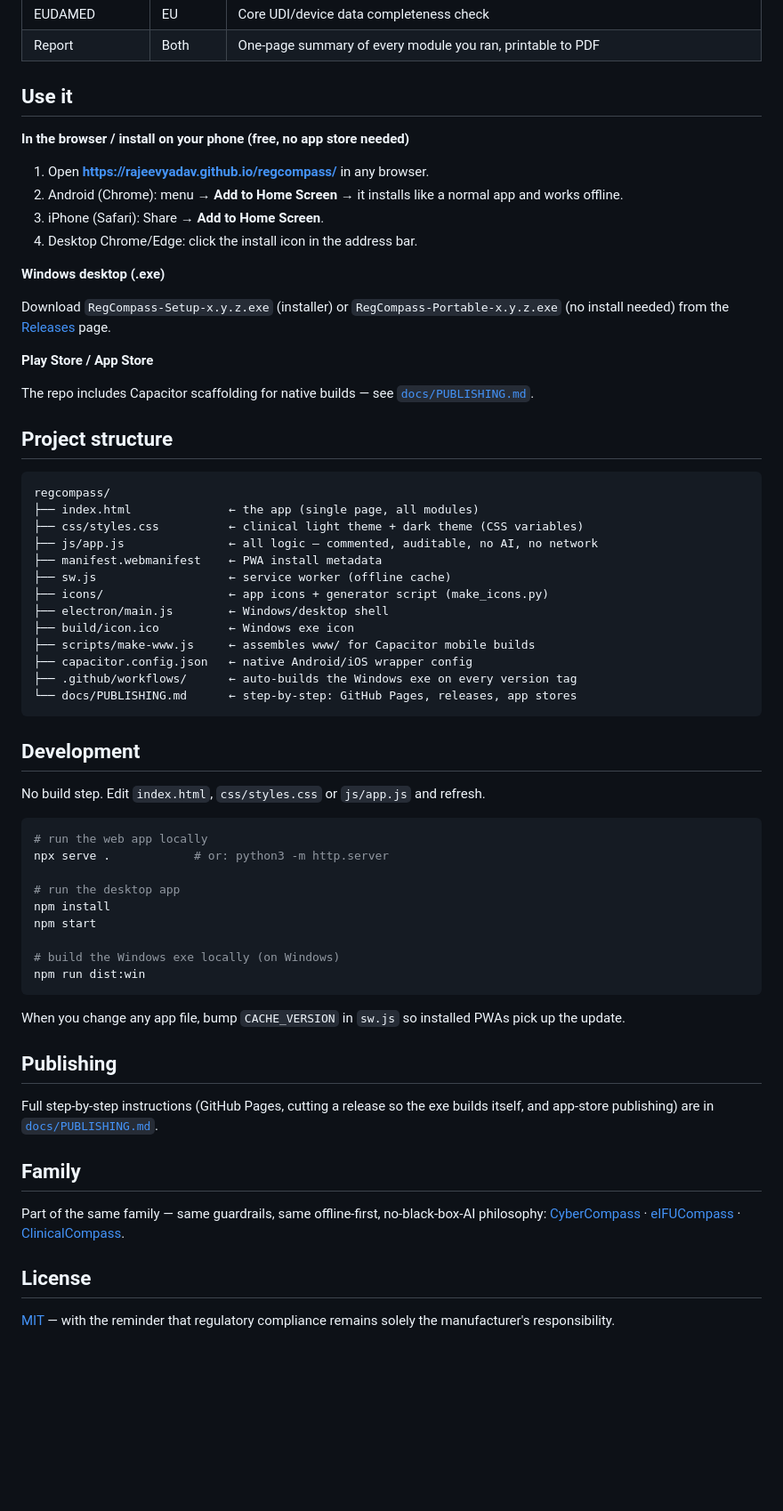
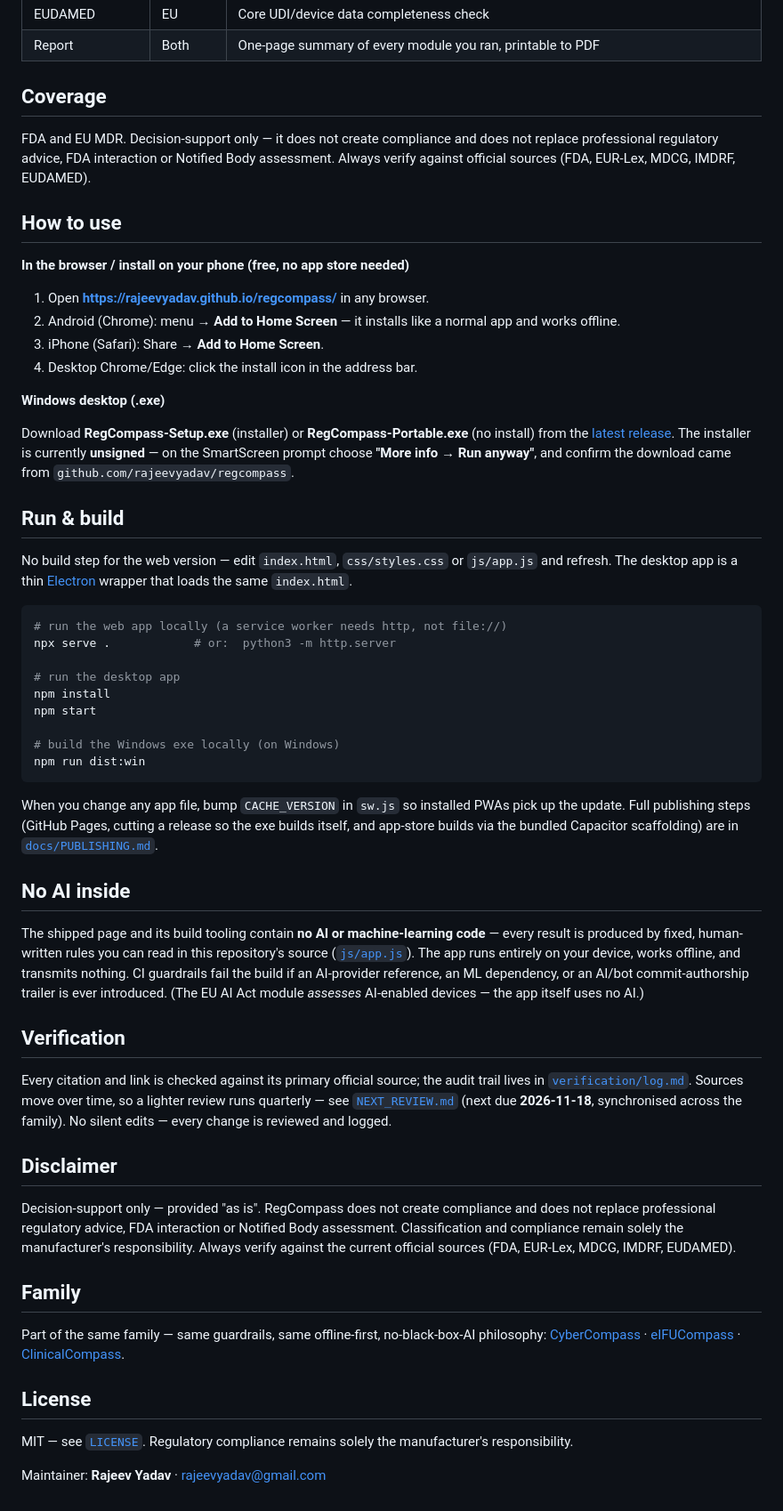
Before and after one commit to rajeevyadav/regcompass, a Markdown page: README.md, the part around one of its changes. Shown at 89% size. Drawn GitHub-style; blank space fills up the shorter version.

Commit message:
docs: harmonize README structure across the family (badges, sections, boilerplate) (#15)

````diff
--- a/README.md
+++ b/README.md
@@ -31,48 +30,39 @@ RegCompass contains **no artificial-intelligence or machine-learning code**. Eve
 | EUDAMED | EU | Core UDI/device data completeness check |
 | Report | Both | One-page summary of every module you ran, printable to PDF |
 
-## Use it
+## Coverage
+
+FDA and EU MDR. Decision-support only — it does not create compliance and does not replace
+professional regulatory advice, FDA interaction or Notified Body assessment. Always verify
+against official sources (FDA, EUR-Lex, MDCG, IMDRF, EUDAMED).
+
+## How to use
 
 **In the browser / install on your phone (free, no app store needed)**
 
 1. Open **https://rajeevyadav.github.io/regcompass/** in any browser.
-2. Android (Chrome): menu → **Add to Home Screen** → it installs like a normal app and works offline.
+2. Android (Chrome): menu → **Add to Home Screen** — it installs like a normal app and
+   works offline.
 3. iPhone (Safari): Share → **Add to Home Screen**.
 4. Desktop Chrome/Edge: click the install icon in the address bar.
 
 **Windows desktop (.exe)**
 
-Download `RegCompass-Setup-x.y.z.exe` (installer) or `RegCompass-Portable-x.y.z.exe` (no install needed) from the [Releases](../../releases) page.
+Download **RegCompass-Setup.exe** (installer) or **RegCompass-Portable.exe** (no install)
+from the [latest release](https://github.com/rajeevyadav/regcompass/releases/latest). The
+installer is currently **unsigned** — on the SmartScreen prompt choose
+**"More info → Run anyway"**, and confirm the download came from
+`github.com/rajeevyadav/regcompass`.
 
-**Play Store / App Store**
+## Run & build
 
-The repo includes Capacitor scaffolding for native builds — see [`docs/PUBLISHING.md`](docs/PUBLISHING.md).
-
-## Project structure
-
-```
-regcompass/
-├── index.html              ← the app (single page, all modules)
-├── css/styles.css          ← clinical light theme + dark theme (CSS variables)
-├── js/app.js               ← all logic — commented, auditable, no AI, no network
-├── manifest.webmanifest    ← PWA install metadata
-├── sw.js                   ← service worker (offline cache)
-├── icons/                  ← app icons + generator script (make_icons.py)
-├── electron/main.js        ← Windows/desktop shell
-├── build/icon.ico          ← Windows exe icon
-├── scripts/make-www.js     ← assembles www/ for Capacitor mobile builds
-├── capacitor.config.json   ← native Android/iOS wrapper config
-├── .github/workflows/      ← auto-builds the Windows exe on every version tag
-└── docs/PUBLISHING.md      ← step-by-step: GitHub Pages, releases, app stores
-```
-
-## Development
-
-No build step. Edit `index.html`, `css/styles.css` or `js/app.js` and refresh.
+No build step for the web version — edit `index.html`, `css/styles.css` or `js/app.js` and
+refresh. The desktop app is a thin [Electron](https://www.electronjs.org/) wrapper that
+loads the same `index.html`.
 
 ```bash
-# run the web app locally
-npx serve .            # or: python3 -m http.server
+# run the web app locally (a service worker needs http, not file://)
+npx serve .            # or:  python3 -m http.server
 
 # run the desktop app
 npm install
@@ -82,11 +72,33 @@ npm start
 npm run dist:win
 ```
 
-When you change any app file, bump `CACHE_VERSION` in `sw.js` so installed PWAs pick up the update.
+When you change any app file, bump `CACHE_VERSION` in `sw.js` so installed PWAs pick up the
+update. Full publishing steps (GitHub Pages, cutting a release so the exe builds itself, and
+app-store builds via the bundled Capacitor scaffolding) are in
+[`docs/PUBLISHING.md`](docs/PUBLISHING.md).
 
-## Publishing
+## No AI inside
 
-Full step-by-step instructions (GitHub Pages, cutting a release so the exe builds itself, and app-store publishing) are in [`docs/PUBLISHING.md`](docs/PUBLISHING.md).
+The shipped page and its build tooling contain **no AI or machine-learning code** —
+every result is produced by fixed, human-written rules you can read in this repository's
+source ([`js/app.js`](js/app.js)). The app runs entirely on your device, works offline, and
+transmits nothing. CI guardrails fail the build if an AI-provider reference, an ML
+dependency, or an AI/bot commit-authorship trailer is ever introduced. (The EU AI Act
+module *assesses* AI-enabled devices — the app itself uses no AI.)
+
+## Verification
+
+Every citation and link is checked against its primary official source; the audit trail
+lives in [`verification/log.md`](verification/log.md). Sources move over time, so a lighter
+review runs quarterly — see [`NEXT_REVIEW.md`](NEXT_REVIEW.md) (next due **2026-11-18**,
+synchronised across the family). No silent edits — every change is reviewed and logged.
+
+## Disclaimer
+
+Decision-support only — provided "as is". RegCompass does not create compliance and does not
+replace professional regulatory advice, FDA interaction or Notified Body assessment.
+Classification and compliance remain solely the manufacturer's responsibility. Always verify
+against the current official sources (FDA, EUR-Lex, MDCG, IMDRF, EUDAMED).
 
 ## Family
 
@@ -97,4 +109,7 @@ Part of the same family — same guardrails, same offline-first, no-black-box-AI
 
 ## License
 
-[MIT](LICENSE) — with the reminder that regulatory compliance remains solely the manufacturer's responsibility.
+MIT — see [`LICENSE`](LICENSE). Regulatory compliance remains solely the manufacturer's
+responsibility.
+
+Maintainer: **Rajeev Yadav** · rajeevyadav@gmail.com
````
Also changed, not shown: other parts of README.md (+8 -9 lines).
